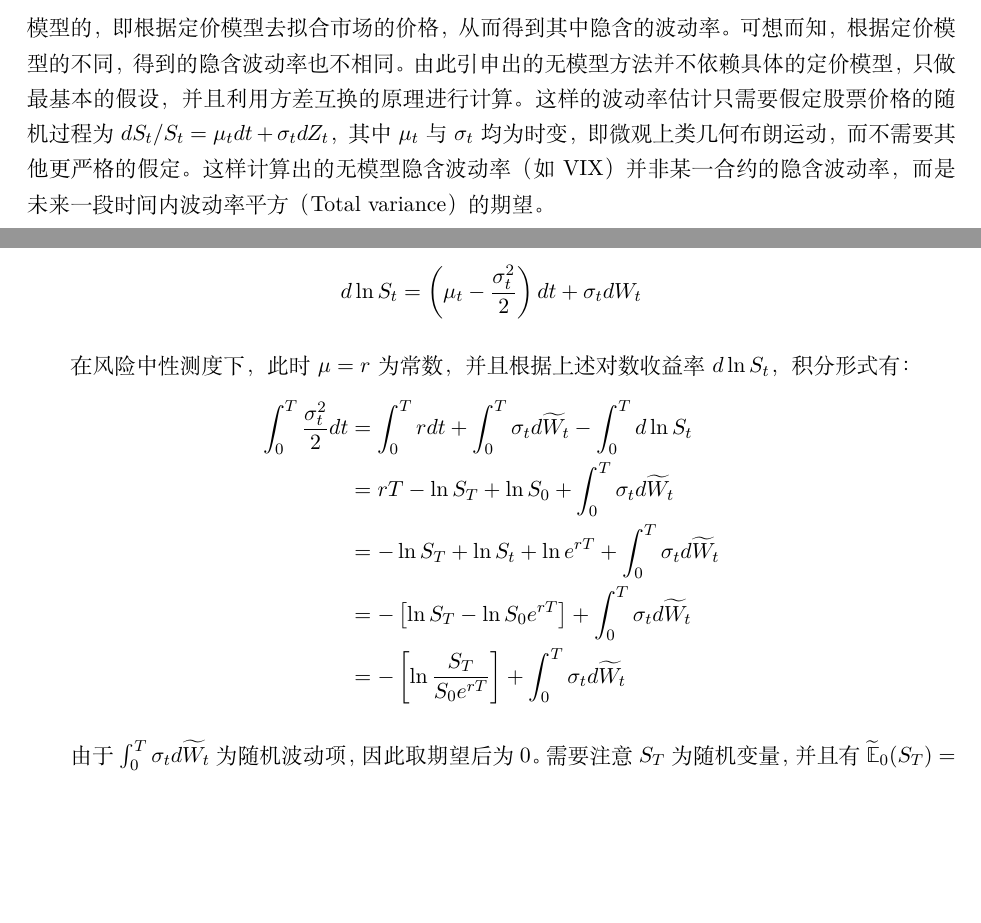
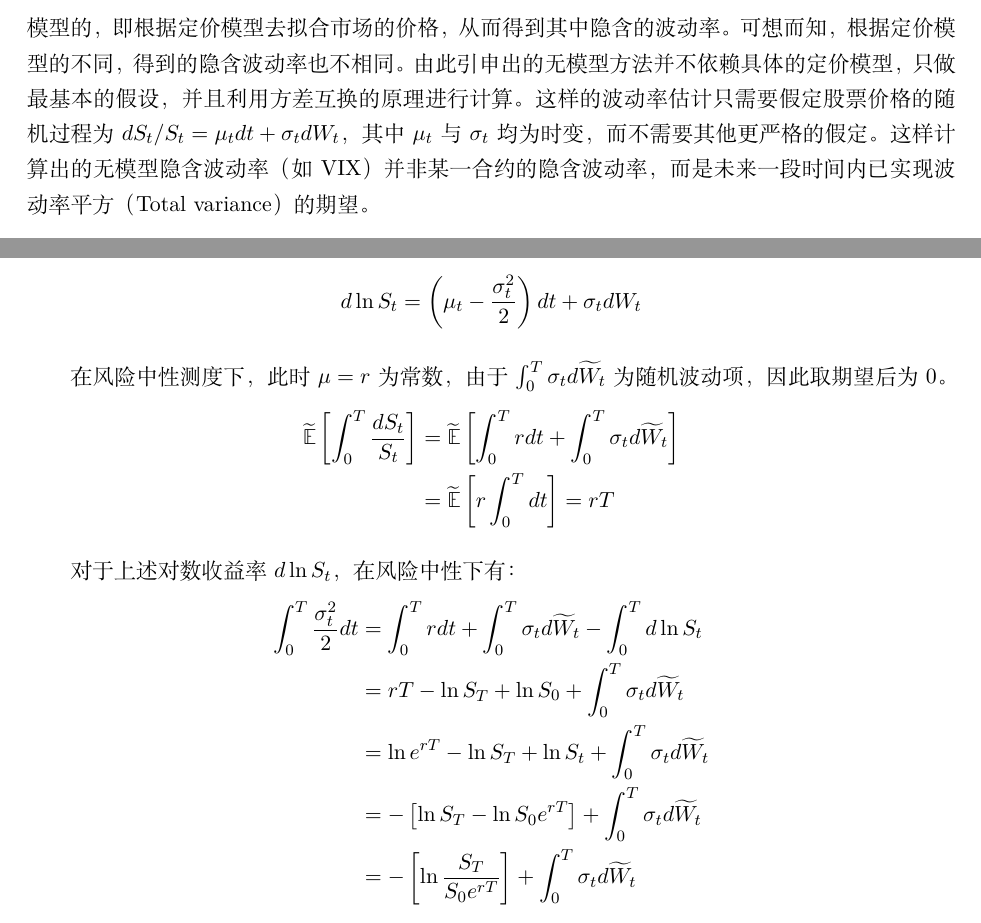
Before and after one commit to danielyang1009/latex-notes, a LaTeX document (stochastic_calculus/stochastic_calculus.tex): two parts of pages 39 and 40 of 70, joined at a grey line, cut so that both start at the same text, the shorter picture padded with empty space. Compiled offline with XeLaTeX.

Commit message:
update VIX

```diff
--- a/stochastic_calculus/stochastic_calculus.tex
+++ b/stochastic_calculus/stochastic_calculus.tex
@@ -1282,9 +1282,9 @@ GARCH（1，1）模型方差如下：
 
 \subsubsection{无模型波动率}
 
-虽然一般将无模型波动率（Model-free implied volatility）认为是“BS隐含波动率的一种加权平均”更方便理解，但事实上无模型波动率与BS模型完全没有关系。虽然早期的VIX是由8个期权的隐含BS波动率加权得到的30天（日历日或22天交易日）波动率预期（Whaley 1993），但现今已更新为无模型波动率。且发布时是根据S\&P100（OEX），因为其交易量较大，而当时S\&P500（SPX）交易量只有其五分之一。
-
-如计算BS隐含波动率，使用这样的方法估计未来波动率的预期，其本质是基于BS期权定价模型的，即根据定价模型去拟合市场的价格，从而得到其中隐含的波动率。可想而知，根据定价模型的不同，得到的隐含波动率也不相同。由此引申出的无模型方法并不依赖具体的定价模型，只做最基本的假设，并且利用方差互换的原理进行计算。这样的波动率估计只需要假定股票价格的随机过程为$dS_t/S_t =\mu_t dt + \sigma_t dZ_t$，其中$\mu_t$与$\sigma_t$均为时变，即微观上类几何布朗运动，而不需要其他更严格的假定。这样计算出的无模型隐含波动率（如VIX）并非某一合约的隐含波动率，而是未来一段时间内波动率平方（Total variance）的期望。
+虽然一般将无模型波动率（Model-free implied volatility）认为是“BS隐含波动率的一种加权平均”更方便理解，但事实上无模型波动率与BS模型完全没有关系。虽然早期的VIX是由8个期权的隐含BS波动率加权得到的30天（日历日或22天交易日）波动率预期（Whaley (1993)），但现今已更新为无模型波动率（Demeterfi et al. (1999)）。且发布时是根据S\&P100（OEX），因为其交易量较大，而当时S\&P500（SPX）交易量只有其五分之一。
+
+如计算BS隐含波动率，使用这样的方法估计未来波动率的预期，其本质是基于BS期权定价模型的，即根据定价模型去拟合市场的价格，从而得到其中隐含的波动率。可想而知，根据定价模型的不同，得到的隐含波动率也不相同。由此引申出的无模型方法并不依赖具体的定价模型，只做最基本的假设，并且利用方差互换的原理进行计算。这样的波动率估计只需要假定股票价格的随机过程为$dS_t/S_t =\mu_t dt + \sigma_t dW_t$，其中$\mu_t$与$\sigma_t$均为时变，而不需要其他更严格的假定。这样计算出的无模型隐含波动率（如VIX）并非某一合约的隐含波动率，而是未来一段时间内已实现波动率平方（Total variance）的期望。
 
 对期权进行定价往往采用风险中性定价法，在风险中性的世界里，所有资产的预期收益率都等于无风险利率。同样对于未来一段时间内的波动率平均值的估计也可以认为是一种广义的“定价”，因此广义波动率被定义为风险中性的世界里从0时刻到T时刻期间的方差序列的平均值的平方根。
 
@@ -1333,17 +1333,24 @@ GARCH（1，1）模型方差如下：
     d \ln S_t = \left(\mu_t - \frac{\sigma^2_t}{2} \right) dt + \sigma_t dW_t
 \end{equation*}
 
-在风险中性测度下，此时$\mu=r$为常数，并且根据上述对数收益率$d\ln S_t$，积分形式有：
+在风险中性测度下，此时$\mu=r$为常数，由于$\int^T_0 \sigma_t d\wt{W}_t$为随机波动项，因此取期望后为0。
+\begin{align*}
+    \rnE \left[ \int_0^T \frac{dS_t}{S_t} \right]
+    &= \rnE \left[ \int^T_0 r dt + \int^T_0 \sigma_t d\wt{W}_t \right] \\
+    &= \rnE \left[ r \int^T_0 dt \right] = rT
+\end{align*}
+
+对于上述对数收益率$d\ln S_t$，在风险中性下有：
 \begin{align*}
     \int^T_0 \frac{\sigma^2_t}{2} dt
     &= \int^T_0 r dt + \int^T_0 \sigma_t d\wt{W}_t -\int^T_0 d\ln S_t \\
     &= rT - \ln S_T + \ln S_0 + \int^T_0 \sigma_t d\wt{W}_t \\
-    &= -\ln S_T + \ln S_t + \ln e^{rT} + \int^T_0 \sigma_t d\wt{W}_t \\
+    &= \ln e^{rT} -\ln S_T + \ln S_t + \int^T_0 \sigma_t d\wt{W}_t \\
     &= - \left[ \ln S_T - \ln S_0 e^{rT} \right] + \int^T_0 \sigma_t d\wt{W}_t \\
     &= - \left[ \ln \frac{S_T}{S_0 e^{rT}} \right] + \int^T_0 \sigma_t d\wt{W}_t
 \end{align*}
 
-由于$\int^T_0 \sigma_t d\wt{W}_t$为随机波动项，因此取期望后为0。需要注意$S_T$为随机变量，并且有$\rnE_0(S_T)=S_0 e^{rT}=F_{0,T}$。
+需要注意$S_T$为随机变量，并且有$\rnE_0(S_T)=S_0 e^{rT}=F_{0,T}$。
 \begin{align*}
     K_{var} &= \frac{1}{T} \rnE \left[ \int^T_0 \sigma^2_t dt \right] \\
     &= \frac{2}{T} \rnE \left[ - \ln\frac{S_T}{S_0 e^{rT}} \right]
```
Also changed, not shown: stochastic_calculus/stochastic_calculus.pdf, stochastic_calculus/stochastic_calculus.tex (3 more changed lines).
